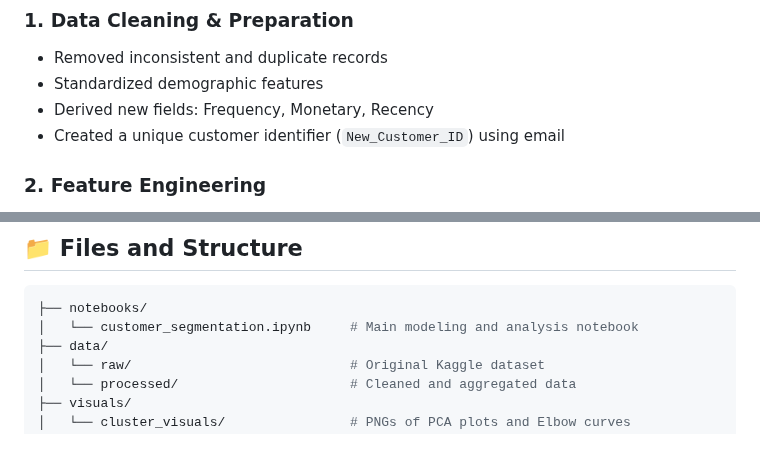
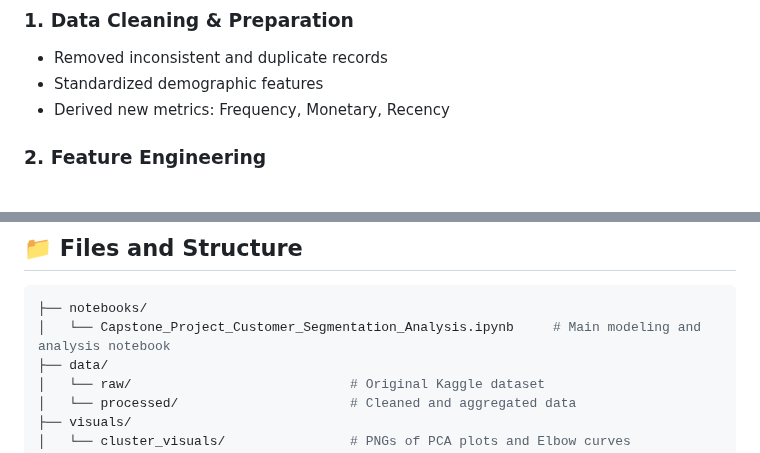
Before and after one commit to emischim/Final-Project-Business-Analytics-Capstone-, a Markdown page: README.md, 2 parts joined by grey strips. GitHub-like rendering.

````diff
--- a/README.md
+++ b/README.md
@@ -26,8 +26,7 @@ To segment customers based on behavioral and demographic factors and extract act
 ### 1. Data Cleaning & Preparation
 - Removed inconsistent and duplicate records
 - Standardized demographic features
-- Derived new fields: Frequency, Monetary, Recency
-- Created a unique customer identifier (`New_Customer_ID`) using email
+- Derived new metrics: Frequency, Monetary, Recency
 
 ### 2. Feature Engineering
 - Aggregated transactional records at the customer level
@@ -85,7 +84,7 @@ A deployment-ready ML model (KMeans) can be exported and served via:
 
 ```bash
 ├── notebooks/
-│   └── customer_segmentation.ipynb     # Main modeling and analysis notebook
+│   └── Capstone_Project_Customer_Segmentation_Analysis.ipynb     # Main modeling and analysis notebook
 ├── data/
 │   └── raw/                            # Original Kaggle dataset
 │   └── processed/                      # Cleaned and aggregated data
````
